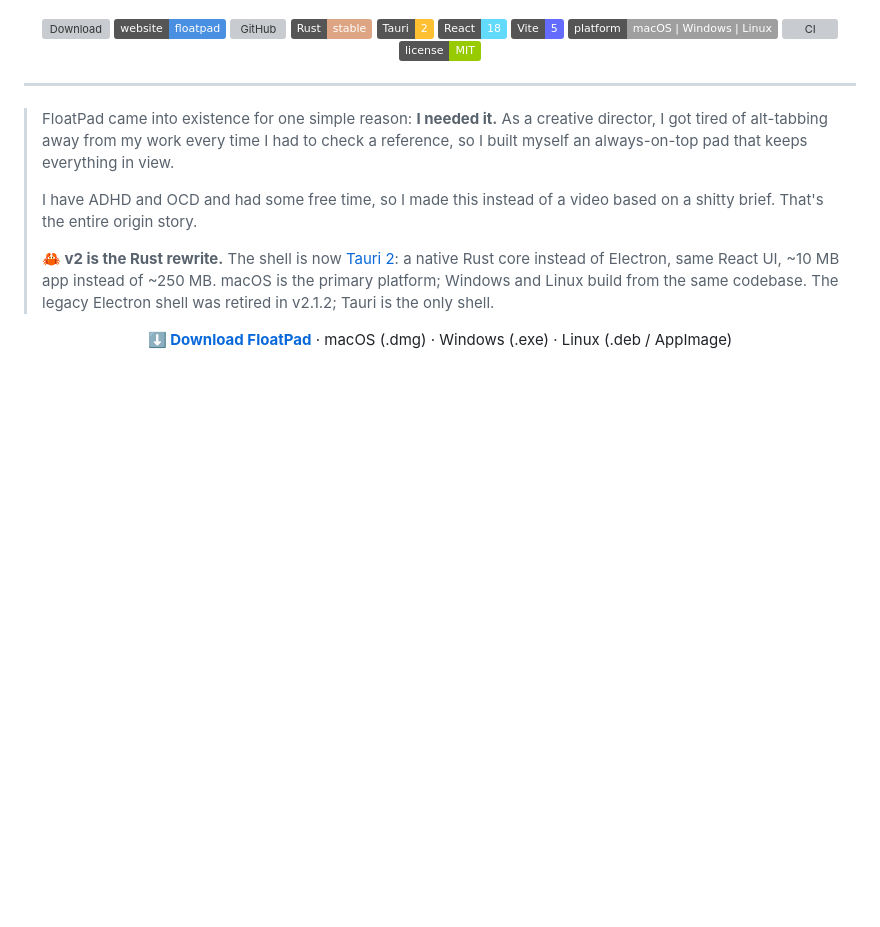
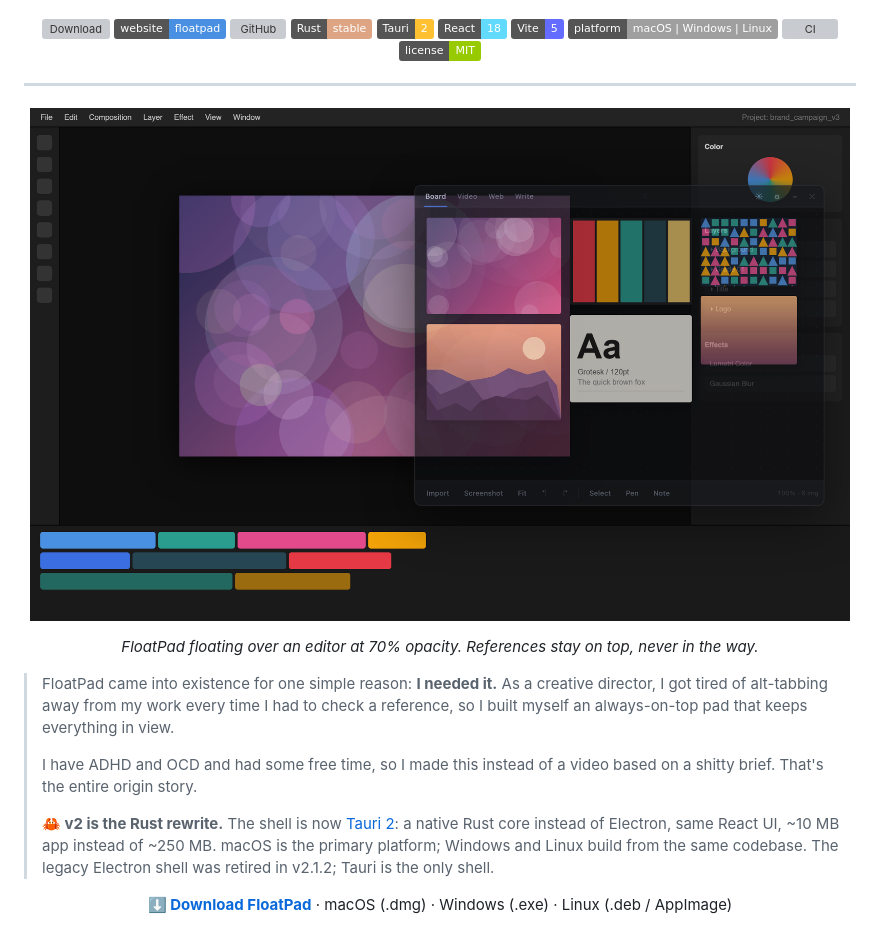
Before and after one commit to Asef0Gondal/floatpad, a Markdown page: README.md, the part around the change. Rendered like a GitHub page; pictures changed too: docs/assets/demo/floatpad-hero.png (added); badges without logos; blank space fills up the shorter version; grey boxes are pictures that could not be loaded.

Commit message:
seo: add hero image + opacity-fade GIF (FloatPad over a creative editor)
Rendered the real FloatPad UI (actual CSS) floating over a video-editor scene
at dimmed opacity; hero PNG + looping opacity GIF on the landing page and README.
Hero set as Open Graph / Twitter social-preview image.

```diff
--- a/README.md
+++ b/README.md
@@ -24,6 +24,11 @@
 </p>
 
 ---
+
+<p align="center">
+  <img src="docs/assets/demo/floatpad-hero.png" width="820" alt="FloatPad floating over a video editor at reduced opacity" />
+</p>
+<p align="center"><em>FloatPad floating over an editor at 70% opacity. References stay on top, never in the way.</em></p>
 
 > FloatPad came into existence for one simple reason: **I needed it.** As a creative director, I got tired of alt-tabbing away from my work every time I had to check a reference, so I built myself an always-on-top pad that keeps everything in view.
 >
```
Also changed, not shown: docs/assets/demo/floatpad-opacity.gif (added), 1 other file.
